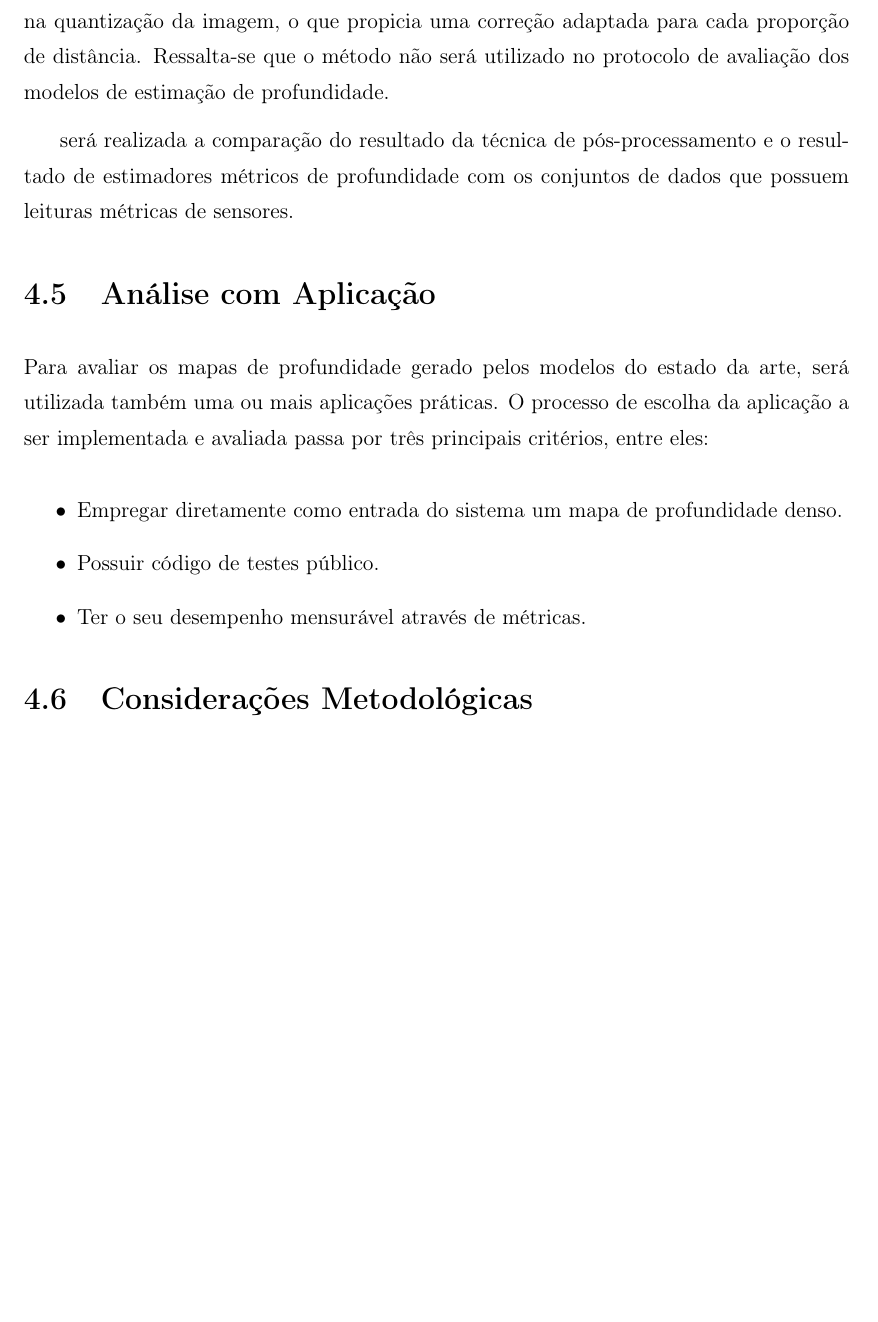
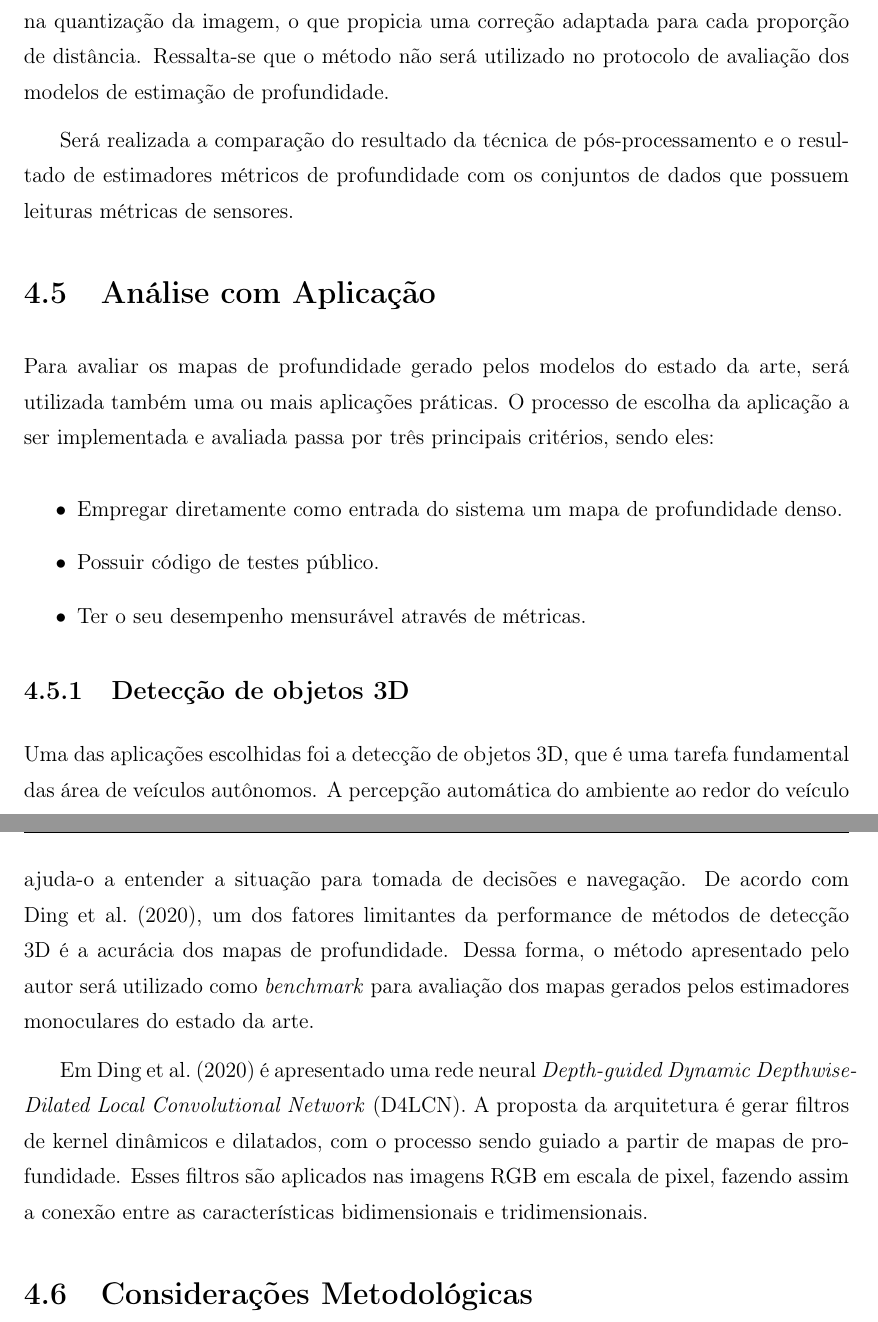
Before and after one commit to gkmocastro/quali-gustavo, a LaTeX thesis (tese.tex, which reads 04-metodologia.tex): part of page 37 of 45 before the commit and two parts of pages 37 and 38 of 46 after it, the two joined at a grey line, cut so that both start at the same text, the shorter picture padded with empty space. Compiled offline with pdfLaTeX; a LaTeX package or settings file that is missing is left out.

Commit message:
aplicacao+

```diff
--- a/04-metodologia.tex
+++ b/04-metodologia.tex
@@ -97,12 +97,12 @@ O método proposto por este trabalho consiste em uma transformação de intensid
 
 O método proposto diferencia-se do tradicional baseado em fator de escala e deslocamento por mínimos quadrados pois é associada uma função linear para cada região na quantização da imagem, o que propicia uma correção adaptada para cada proporção de distância. Ressalta-se que o método não será utilizado no protocolo de avaliação dos modelos de estimação de profundidade.
 
-será realizada a comparação do resultado da técnica de pós-processamento e o resultado de estimadores métricos de profundidade com os conjuntos de dados que possuem leituras métricas de sensores.
+Será realizada a comparação do resultado da técnica de pós-processamento e o resultado de estimadores métricos de profundidade com os conjuntos de dados que possuem leituras métricas de sensores.
 
 
 \section{Análise com Aplicação}
 
-Para avaliar os mapas de profundidade gerado pelos modelos do estado da arte, será utilizada também uma ou mais aplicações práticas. O processo de escolha da aplicação a ser implementada e avaliada passa por três principais critérios, entre eles:
+Para avaliar os mapas de profundidade gerado pelos modelos do estado da arte, será utilizada também uma ou mais aplicações práticas. O processo de escolha da aplicação a ser implementada e avaliada passa por três principais critérios, sendo eles:
 
 \begin{itemize}
     \item Empregar diretamente como entrada do sistema um mapa de profundidade denso.
@@ -110,7 +110,11 @@ Para avaliar os mapas de profundidade gerado pelos modelos do estado da arte, se
     \item Ter o seu desempenho mensurável através de métricas.
 \end{itemize}
 
+\subsection{Detecção de objetos 3D}
 
+Uma das aplicações escolhidas foi a detecção de objetos 3D, que é uma tarefa fundamental das área de veículos autônomos. A percepção automática do ambiente ao redor do veículo ajuda-o a entender a situação para tomada de decisões e navegação. De acordo com \citeonline{ding2020learning}, um dos fatores limitantes da performance de métodos de detecção 3D é a acurácia dos mapas de profundidade. Dessa forma, o método apresentado pelo autor será utilizado como \textit{benchmark} para avaliação dos mapas gerados pelos estimadores monoculares do estado da arte.
+
+Em \citeonline{ding2020learning} é apresentado uma rede neural \textit{Depth-guided Dynamic Depthwise-Dilated Local Convolutional Network} (D4LCN). A proposta da arquitetura é gerar filtros de kernel dinâmicos e dilatados, com o processo sendo guiado a partir de mapas de profundidade. Esses filtros são aplicados nas imagens RGB em escala de pixel, fazendo assim a conexão entre as características bidimensionais e tridimensionais.
 
 
 
```
Also changed, not shown: bibliografia.bib (+11 -0 lines), 04-metodologia.tex (2 more changed lines).
